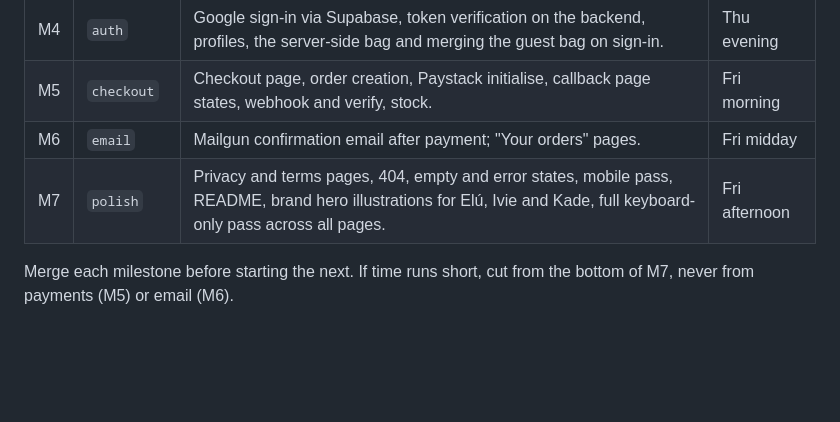
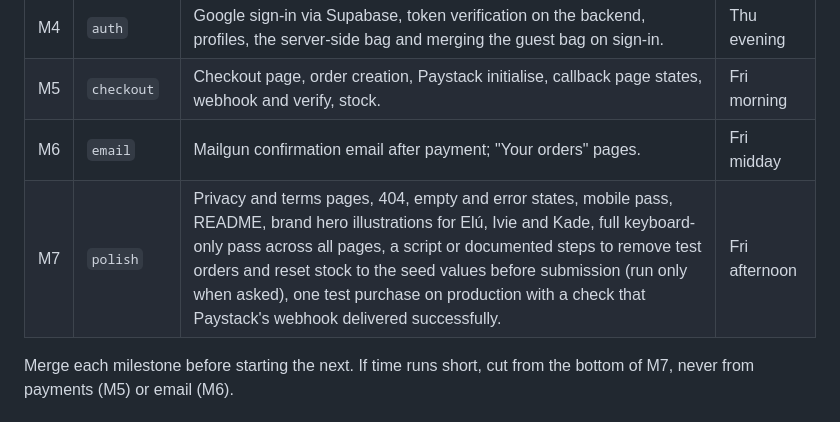
Before and after one commit to TwajiesHub/oja-store, a Markdown page: AGENTS.md, the part around the change. Rendered like a GitHub page; blank space fills up the shorter version.

Commit message:
Add pre-submission cleanup and production purchase check to the M7 list
Co-Authored-By: Claude Sonnet 5.5 <noreply@anthropic.com>

```diff
--- a/AGENTS.md
+++ b/AGENTS.md
@@ -116,7 +116,7 @@ Seeding Supabase (only when I ask): put the **session pooler** string (port 5432
 | M4 | `auth` | Google sign-in via Supabase, token verification on the backend, profiles, the server-side bag and merging the guest bag on sign-in. | Thu evening |
 | M5 | `checkout` | Checkout page, order creation, Paystack initialise, callback page states, webhook and verify, stock. | Fri morning |
 | M6 | `email` | Mailgun confirmation email after payment; "Your orders" pages. | Fri midday |
-| M7 | `polish` | Privacy and terms pages, 404, empty and error states, mobile pass, README, brand hero illustrations for Elú, Ivie and Kade, full keyboard-only pass across all pages. | Fri afternoon |
+| M7 | `polish` | Privacy and terms pages, 404, empty and error states, mobile pass, README, brand hero illustrations for Elú, Ivie and Kade, full keyboard-only pass across all pages, a script or documented steps to remove test orders and reset stock to the seed values before submission (run only when asked), one test purchase on production with a check that Paystack's webhook delivered successfully. | Fri afternoon |
 
 Merge each milestone before starting the next. If time runs short, cut from the
 bottom of M7, never from payments (M5) or email (M6).
```
